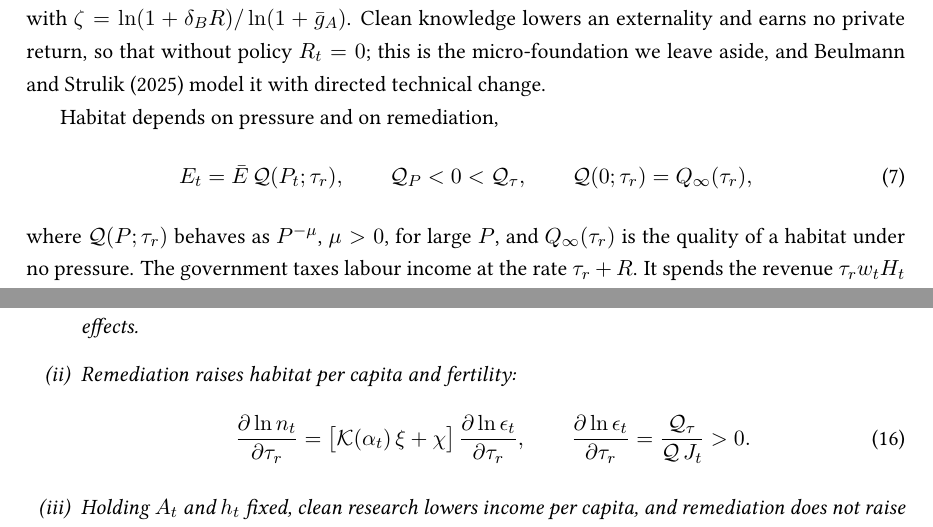
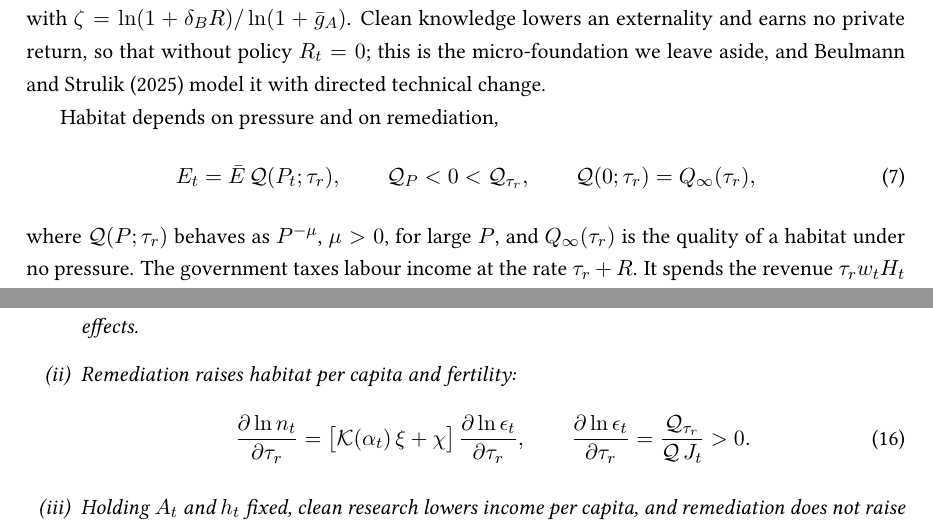
Before and after one commit to ratbekd/population-growth-long-run, a LaTeX paper (revised/Population_growth_22.tex): two parts of pages 7 and 9 of 56, joined at a grey line, cut so that both start at the same text. Compiled offline with pdfLaTeX.

Commit message:
Write the remediation derivative as Q_{tau_r}
Section 2 later defines tau as the total tax tau_r + R, so the subscript
in Q_tau (equation pressure and Proposition 4(ii)) could be read as the
derivative with respect to the total tax. It is the derivative with
respect to remediation, tau_r.

Co-Authored-By: Claude Opus 5.5 <noreply@anthropic.com>

```diff
--- a/revised/Population_growth_22.tex
+++ b/revised/Population_growth_22.tex
@@ -346,7 +346,7 @@ technical change.
 Habitat depends on pressure and on remediation,
 \begin{align}
 E_t=\bar E\,\mathcal{Q}(P_t;\tau_r),
-\qquad \mathcal{Q}_P<0<\mathcal{Q}_\tau,
+\qquad \mathcal{Q}_P<0<\mathcal{Q}_{\tau_r},
 \qquad \mathcal{Q}(0;\tau_r)=Q_\infty(\tau_r),
 \label{eq:pressure}
 \end{align}
@@ -459,7 +459,7 @@ children. A larger stock of clean knowledge has the opposite effects.
 \frac{\partial\ln n_t}{\partial\tau_r}=\big[\mathcal{K}(\alpha_t)\,\xi+\chi\big]\,
 \frac{\partial\ln\epsilon_t}{\partial\tau_r},
 \qquad
-\frac{\partial\ln\epsilon_t}{\partial\tau_r}=\frac{\mathcal{Q}_\tau}{\mathcal{Q}\,J_t}>0 .
+\frac{\partial\ln\epsilon_t}{\partial\tau_r}=\frac{\mathcal{Q}_{\tau_r}}{\mathcal{Q}\,J_t}>0 .
 \label{eq:dn_dtau}
 \end{align}
 \item[(iii)] Holding $A_t$ and $h_t$ fixed, clean research lowers income per capita, and remediation
```
